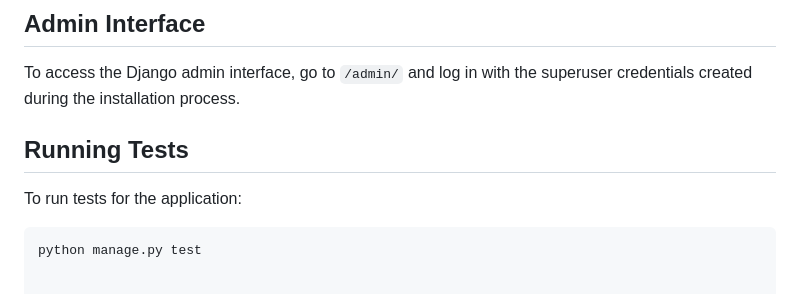
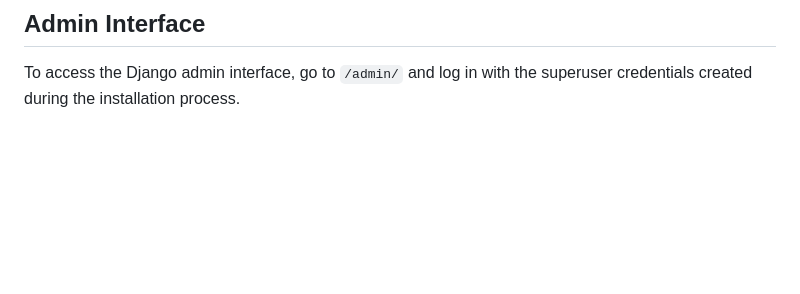
Before and after one commit to bhatisakshi/milestone2_assignment, a Markdown page: README.md, the part around the change. Drawn GitHub-style; blank space fills up the shorter version.

````diff
--- a/README.md
+++ b/README.md
@@ -161,9 +161,3 @@ MyRecipes is a Django-based API for managing recipes, ingredients, and categorie
 ## Admin Interface
 
 To access the Django admin interface, go to `/admin/` and log in with the superuser credentials created during the installation process.
-
-## Running Tests
-
-To run tests for the application:
-```sh
-python manage.py test
````
